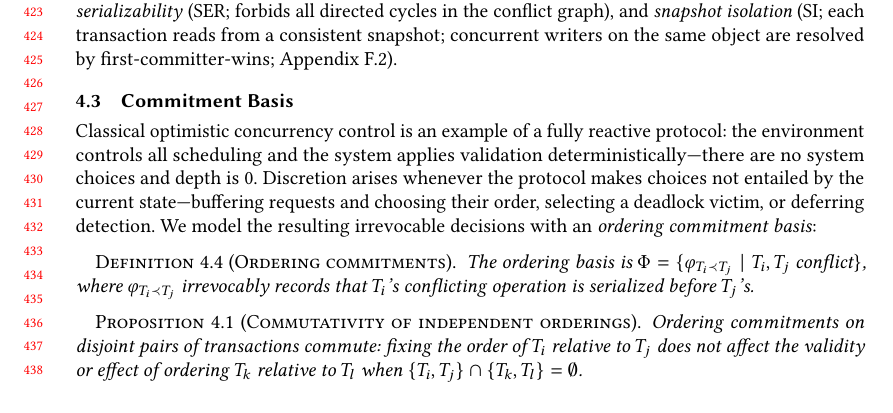
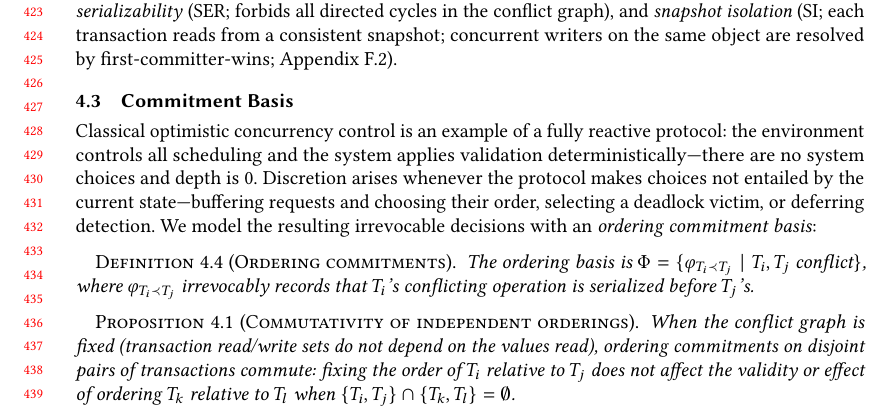
Before and after one commit to jhellerstein/provenance, a LaTeX paper (main.tex): part of page 9 of 36, cut so that both start at the same text, the shorter picture padded with empty space. Compiled offline with pdfLaTeX.

Commit message:
Qualify commutativity proposition: requires fixed conflict graph (static read/write sets)

```diff
--- a/main.tex
+++ b/main.tex
@@ -928,10 +928,11 @@ commitment basis}:
 
 \begin{proposition}[Commutativity of independent orderings]
   \label{prop:commit-commute}
-  Ordering commitments on disjoint pairs of transactions commute:
-  fixing the order of $T_i$ relative to $T_j$ does not affect the
-  validity or effect of ordering $T_k$ relative to $T_l$ when
-  $\{T_i, T_j\} \cap \{T_k, T_l\} = \emptyset$.
+  When the conflict graph is fixed (transaction read/write sets do not
+  depend on the values read), ordering commitments on disjoint pairs
+  of transactions commute: fixing the order of $T_i$ relative to $T_j$
+  does not affect the validity or effect of ordering $T_k$ relative to
+  $T_l$ when $\{T_i, T_j\} \cap \{T_k, T_l\} = \emptyset$.
 \end{proposition}
 
 \begin{remark}[Non-commutativity under shared conflicts]
```
